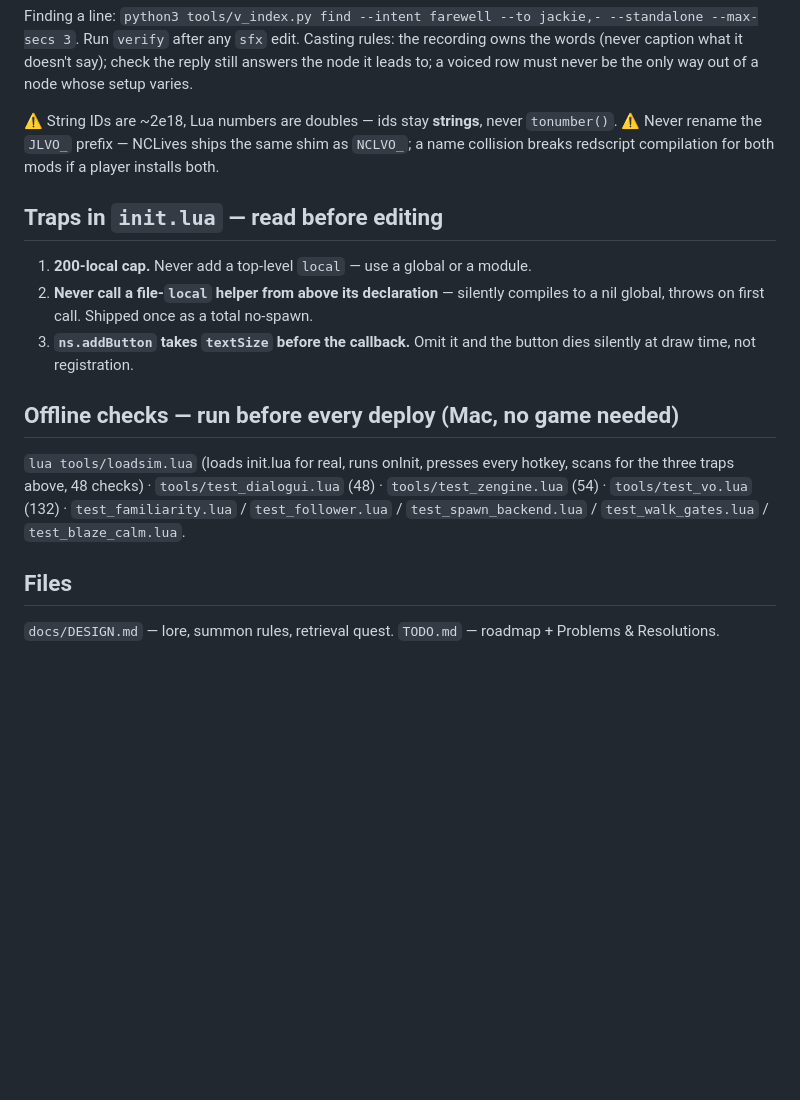
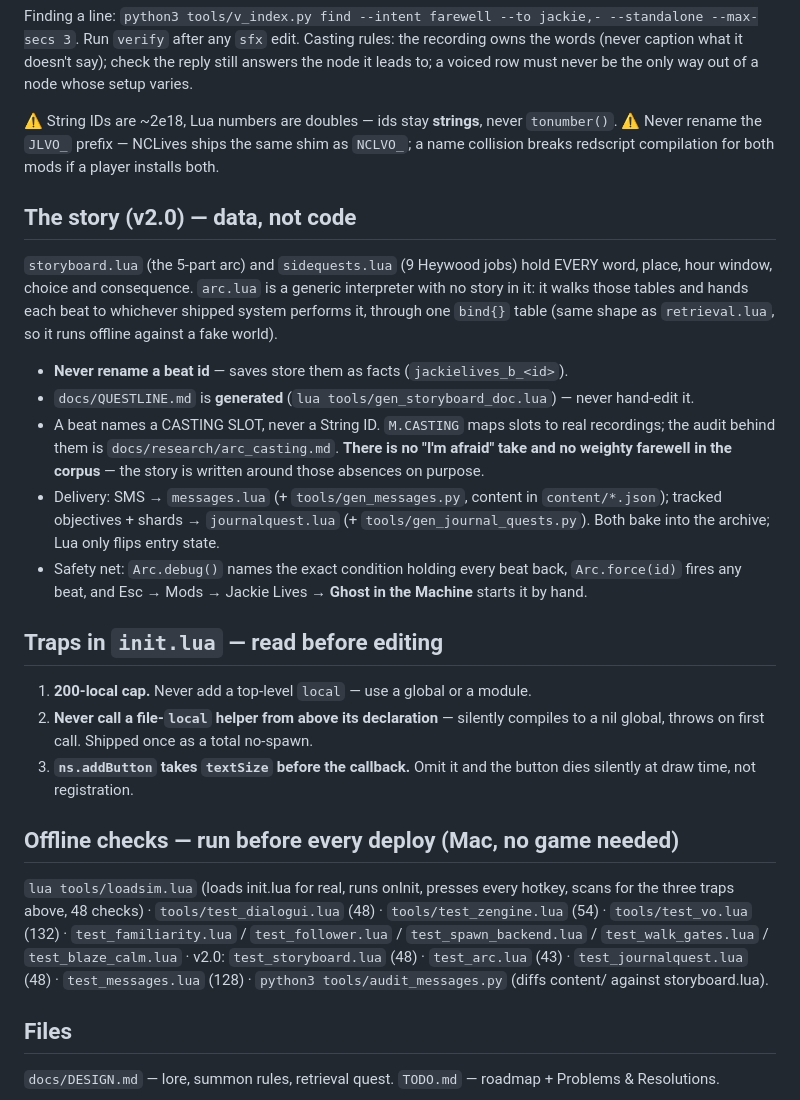
Before and after one commit to Schakka96/JackieLives, a Markdown page: CLAUDE.md, the part around the change. Rendered like a GitHub page; blank space fills up the shorter version.

Commit message:
docs: point CLAUDE.md at the v2.0 story architecture
The next session needs three things before touching the arc: the story is data
and lives in storyboard.lua/sidequests.lua, beat ids are permanent because saves
hold them, and a beat names a casting slot rather than a String ID — because the
corpus has no "I'm afraid" take and no weighty farewell, and the writing is built
around those absences deliberately.

Co-Authored-By: Claude Opus 5 <noreply@anthropic.com>

```diff
--- a/CLAUDE.md
+++ b/CLAUDE.md
@@ -73,6 +73,22 @@ never be the only way out of a node whose setup varies.
 ⚠️ Never rename the `JLVO_` prefix — NCLives ships the same shim as `NCLVO_`; a name collision breaks
 redscript compilation for both mods if a player installs both.
 
+## The story (v2.0) — data, not code
+`storyboard.lua` (the 5-part arc) and `sidequests.lua` (9 Heywood jobs) hold EVERY word, place,
+hour window, choice and consequence. `arc.lua` is a generic interpreter with no story in it: it
+walks those tables and hands each beat to whichever shipped system performs it, through one
+`bind{}` table (same shape as `retrieval.lua`, so it runs offline against a fake world).
+- **Never rename a beat id** — saves store them as facts (`jackielives_b_<id>`).
+- `docs/QUESTLINE.md` is **generated** (`lua tools/gen_storyboard_doc.lua`) — never hand-edit it.
+- A beat names a CASTING SLOT, never a String ID. `M.CASTING` maps slots to real recordings; the
+  audit behind them is `docs/research/arc_casting.md`. **There is no "I'm afraid" take and no
+  weighty farewell in the corpus** — the story is written around those absences on purpose.
+- Delivery: SMS → `messages.lua` (+ `tools/gen_messages.py`, content in `content/*.json`);
+  tracked objectives + shards → `journalquest.lua` (+ `tools/gen_journal_quests.py`). Both bake
+  into the archive; Lua only flips entry state.
+- Safety net: `Arc.debug()` names the exact condition holding every beat back, `Arc.force(id)`
+  fires any beat, and Esc → Mods → Jackie Lives → **Ghost in the Machine** starts it by hand.
+
 ## Traps in `init.lua` — read before editing
 1. **200-local cap.** Never add a top-level `local` — use a global or a module.
 2. **Never call a file-`local` helper from above its declaration** — silently compiles to a nil
@@ -84,7 +100,9 @@ redscript compilation for both mods if a player installs both.
 `lua tools/loadsim.lua` (loads init.lua for real, runs onInit, presses every hotkey, scans for the
 three traps above, 48 checks) · `tools/test_dialogui.lua` (48) · `tools/test_zengine.lua` (54) ·
 `tools/test_vo.lua` (132) · `test_familiarity.lua` / `test_follower.lua` / `test_spawn_backend.lua` /
-`test_walk_gates.lua` / `test_blaze_calm.lua`.
+`test_walk_gates.lua` / `test_blaze_calm.lua` · v2.0: `test_storyboard.lua` (48) ·
+`test_arc.lua` (43) · `test_journalquest.lua` (48) · `test_messages.lua` (128) ·
+`python3 tools/audit_messages.py` (diffs content/ against storyboard.lua).
 
 ## Files
 `docs/DESIGN.md` — lore, summon rules, retrieval quest. `TODO.md` — roadmap + Problems & Resolutions.
```
